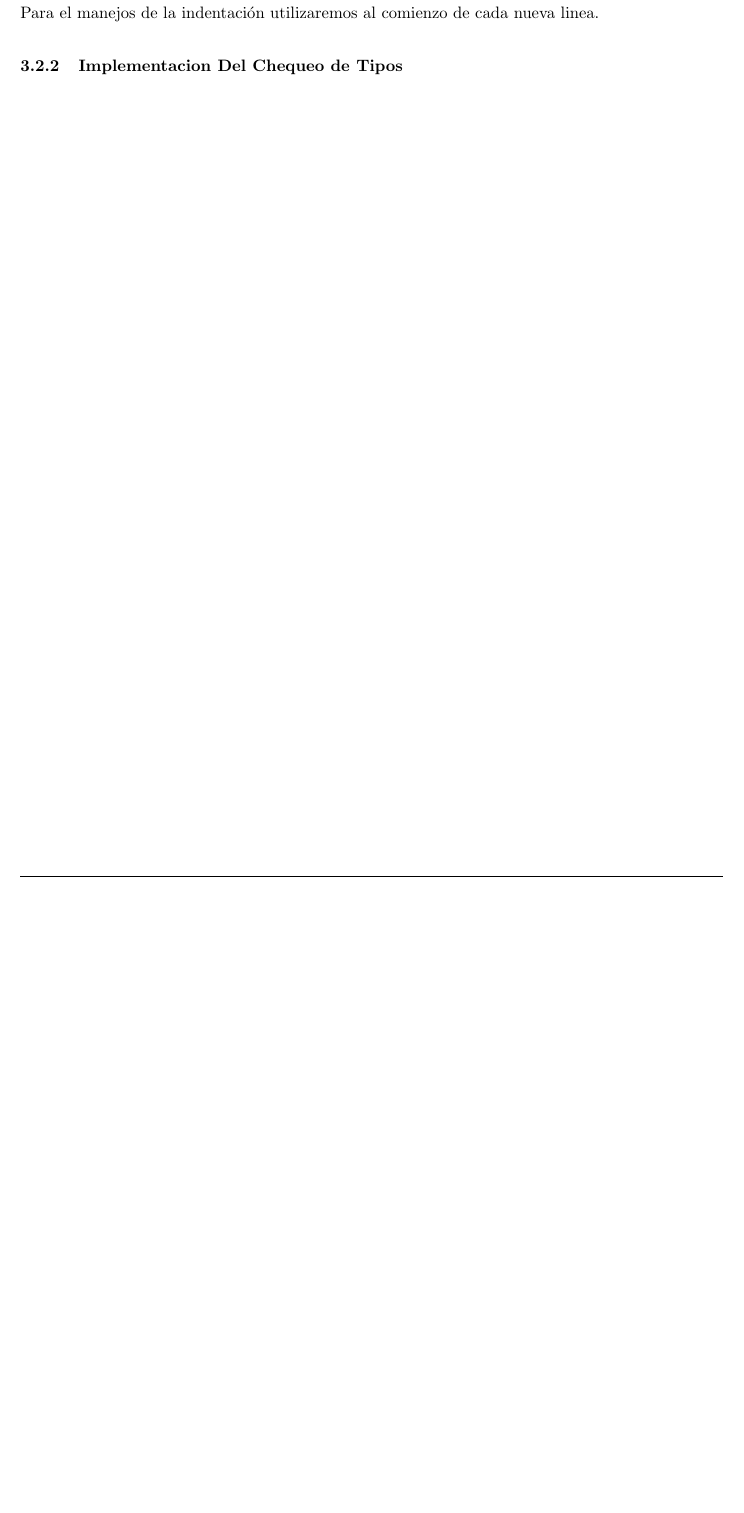
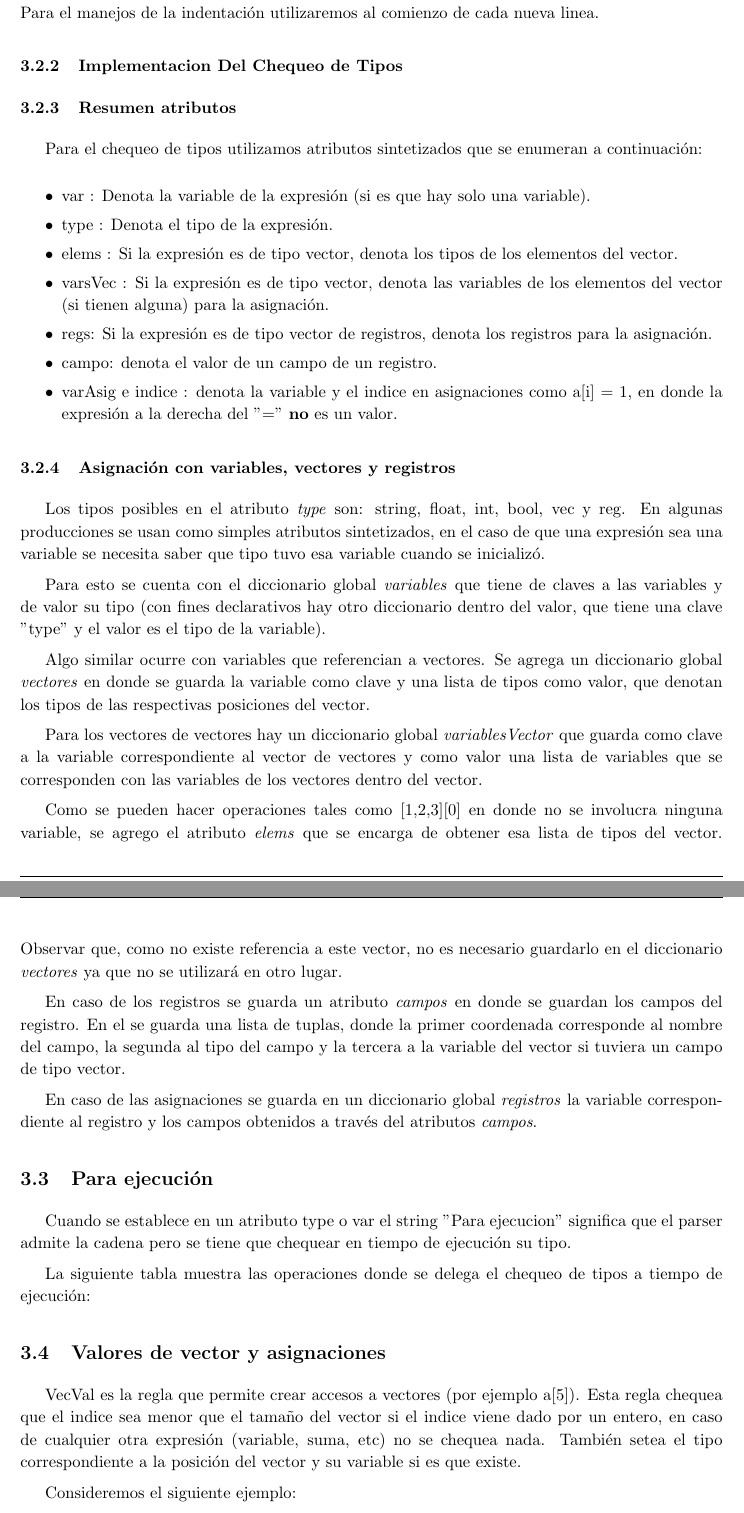
Before and after one commit to FrancoNegri/tleng2016, a LaTeX document (Informe/informe.tex, which reads Informe/implementacion.tex): part of page 14 of 15 before the commit and two parts of pages 14 and 15 of 17 after it, the two joined at a grey line, cut so that both start at the same text, the shorter picture padded with empty space. Compiled offline with pdfLaTeX.

Commit message:
Corregidos acentos y subido chequeo de tipos

```diff
--- a/Informe/implementacion.tex
+++ b/Informe/implementacion.tex
@@ -160,8 +160,43 @@ Lo que querremos guardar en el atributo value de lAbierta es primero un $IF\; (\
 
 Esto estará seguido de un salto de linea, seguido de un comentario (con un tab) y un salto de linea, luego un no terminal que contendrá cero o uno o varios comentarios (todos conteniendo su indentación apropiada), otro salto de linea con una palabra reservada else, unas llaves que abren y una o varias sentencias indentadas un corchete que cierra.
 \\
-En primera instancia, la salida que nos dará este if es la deseada, sin embargo puede que ocurra el caso donde tenemos dos ifs anidados. En este caso lo esperable es que el segudo if (el interno) este indentado y que las sentencias dentro de ese if tengan dos tabs en vez de uno. Luego, no es suficiente con agregar tabs en los lugares adecuados, tambien necesitamos señalizar donde comienza una nueva linea y en el caso de que sea necesario agregar varios tabs, que se pueda recorrer la salida agregandolos donde se necesite.
+En primera instancia, la salida que nos dará este if es la deseada, sin embargo puede que ocurra el caso donde tenemos dos ifs anidados. En este caso lo esperable es que el segundo if (el interno) este indentado y que las sentencias dentro de ese if tengan dos tabs en vez de uno. Luego, no es suficiente con agregar tabs en los lugares adecuados, también necesitamos señalizar donde comienza una nueva linea y en el caso de que sea necesario agregar varios tabs, que se pueda recorrer la salida agregándolos donde se necesite.
 \\
 Para el manejos de la indentación utilizaremos al comienzo de cada nueva linea.
 
 \subsubsection{Implementacion Del Chequeo de Tipos}
+
+\subsubsection{Resumen atributos}
+
+Para el chequeo de tipos utilizamos atributos sintetizados que se enumeran a continuación:
+
+\begin{itemize}
+\item var : Denota la variable de la expresión (si es que hay solo una variable).
+\item type : Denota el tipo de la expresión.
+\item elems : Si la expresión es de tipo vector, denota los tipos de los elementos del vector.
+\item varsVec : Si la expresión es de tipo vector, denota las variables de los elementos del vector (si tienen alguna) para la asignación.
+\item regs: Si la expresión es de tipo vector de registros, denota los registros para la asignación.
+\item campo: denota el valor de un campo de un registro.
+\item varAsig e indice : denota la variable y el indice en asignaciones como a[i] = 1,
+en donde la expresión a la derecha del "$=$" \textbf{no} es un valor.
+\end{itemize}
+
+\subsubsection{Asignación con variables, vectores y registros}
+Los tipos posibles en el atributo \textit{type} son: string, float, int, bool, vec y reg. En algunas producciones se usan como simples atributos sintetizados, en el caso de que una expresión sea una variable se necesita saber que tipo tuvo esa variable cuando se inicializó.
+
+Para esto se cuenta con el diccionario global \textit{variables} que tiene de claves a las variables y de valor su tipo (con fines declarativos hay otro diccionario dentro del valor, que tiene una clave "type" y el valor es el tipo de la variable).
+
+Algo similar ocurre con variables que referencian a  vectores. Se agrega un diccionario global \textit{vectores} en donde se guarda la variable como clave y una lista de tipos como valor, que denotan los tipos de las respectivas posiciones del vector.
+
+Para los vectores de vectores hay un diccionario global \textit{variablesVector} que guarda como clave a la variable correspondiente al vector de vectores y como valor una lista de variables que se corresponden con las variables de los vectores dentro del vector.
+
+Como se pueden hacer operaciones tales como [1,2,3][0] en donde no se involucra ninguna variable, se agrego el atributo \textit{elems} que se encarga de obtener esa lista de tipos del vector. Observar que, como no existe referencia a este vector, no es necesario guardarlo en el diccionario \textit{vectores} ya que no se utilizará en otro lugar.
+
+En caso de los registros se guarda un atributo \textit{campos} en donde se guardan los campos del registro. En el se guarda una lista de tuplas, donde la primer coordenada corresponde al nombre del campo, la segunda al tipo del campo y la tercera a la variable del vector si tuviera un campo de tipo vector.
+
+En caso de las asignaciones se guarda en un diccionario global \textit{registros} la variable correspondiente al registro y los campos obtenidos a través del atributos \textit{campos}.
+
+\subsection{Para ejecución}
+Cuando se establece en un atributo type o var el string "Para ejecucion" significa que el parser admite la cadena pero se tiene que chequear en tiempo de ejecución su tipo.
+
+La siguiente tabla muestra las operaciones donde se delega el chequeo de tipos a tiempo de ejecución:
@@ -167,0 +226,6 @@ Para el manejos de la indentación utilizaremos al comienzo de cada nueva linea.
+\end{table}
+
+\subsection{Valores de vector y asignaciones}
+VecVal es la regla que permite crear accesos a vectores (por ejemplo a[5]). Esta regla chequea que el indice sea menor que el tamaño del vector si el indice viene dado por un entero, en caso de cualquier otra expresión (variable, suma, etc) no se chequea nada. También setea el tipo correspondiente a la posición del vector y su variable si es que existe.
+
+Consideremos el siguiente ejemplo:
```
Also changed, not shown: Informe/implementacion.tex (51 more changed lines).
